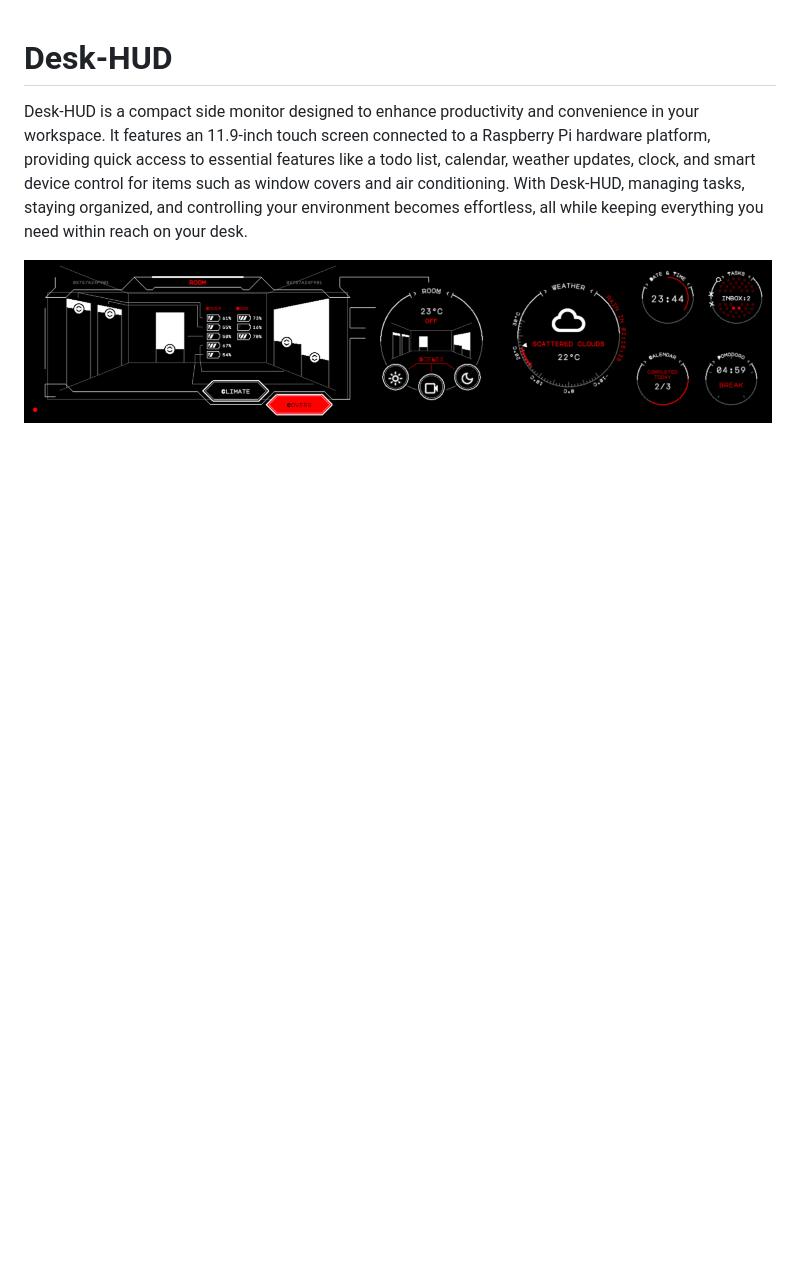
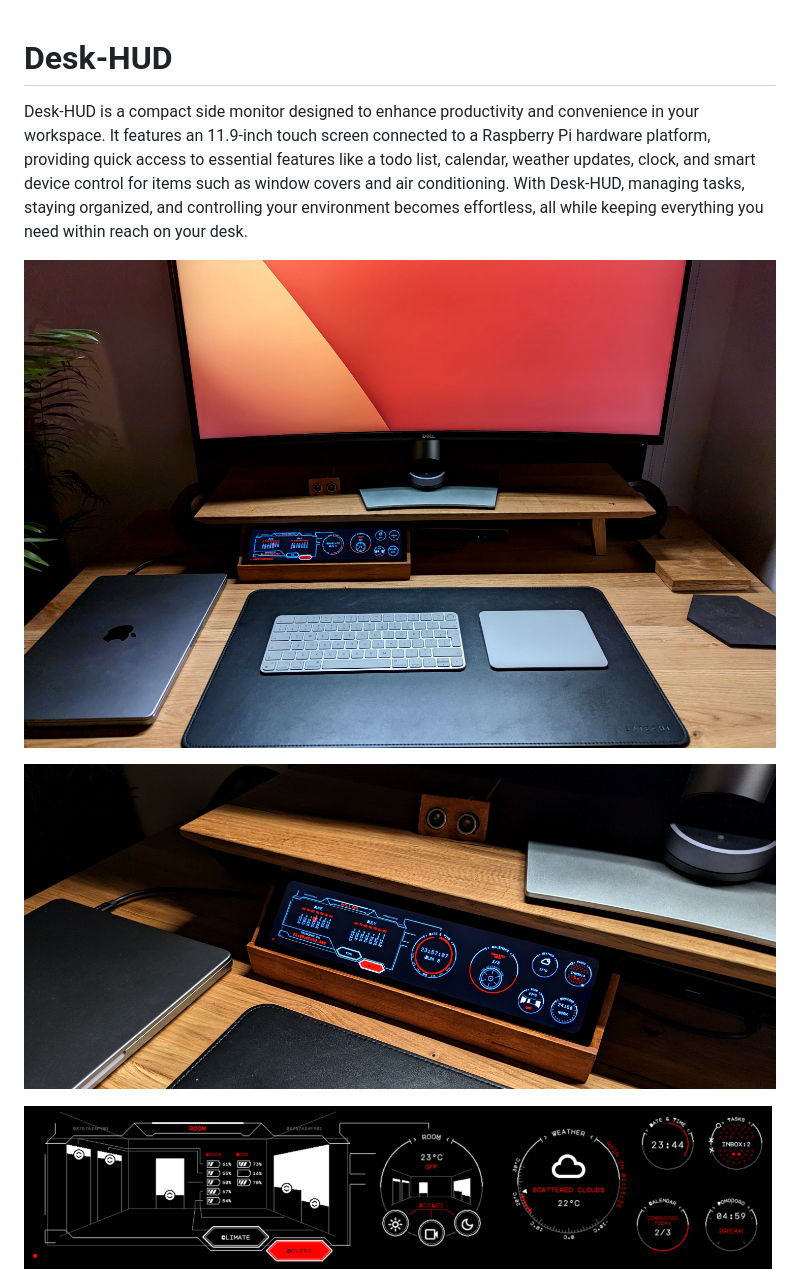
Before and after one commit to jamro/desk-hud, a Markdown page: README.md, the part around the change. GitHub-like rendering; pictures changed too: doc/desk1.jpg (added), doc/desk2.jpg (added); blank space fills up the shorter version.

Commit message:
docs: add desk photos

```diff
--- a/README.md
+++ b/README.md
@@ -1,6 +1,10 @@
 # Desk-HUD
 
 Desk-HUD is a compact side monitor designed to enhance productivity and convenience in your workspace. It features an 11.9-inch touch screen connected to a Raspberry Pi hardware platform, providing quick access to essential features like a todo list, calendar, weather updates, clock, and smart device control for items such as window covers and air conditioning. With Desk-HUD, managing tasks, staying organized, and controlling your environment becomes effortless, all while keeping everything you need within reach on your desk.
+
+![Desk view 1](doc/desk1.jpg)
+
+![Desk view 2](doc/desk2.jpg)
 
 ![Room Control Preview](doc/room_preview.png)
 
```
